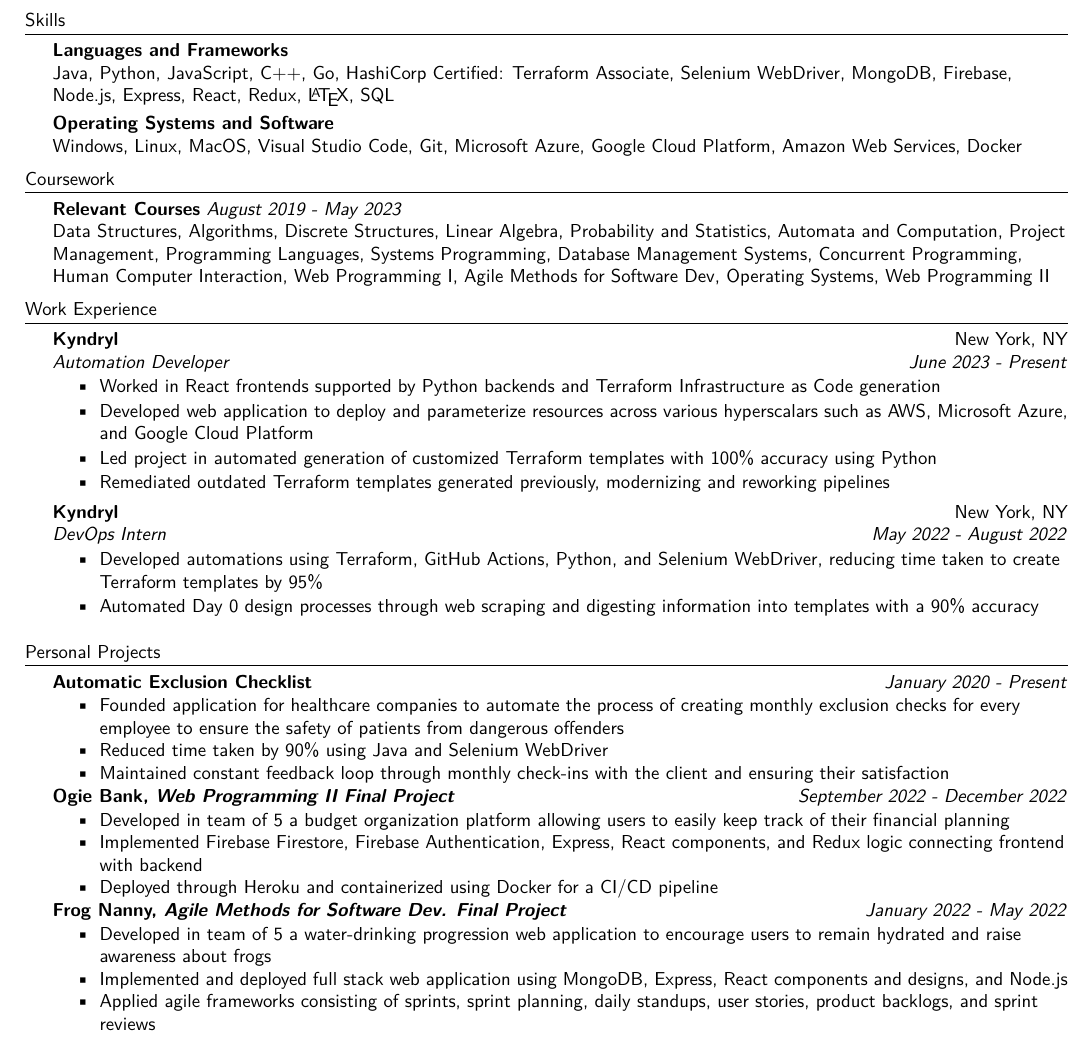
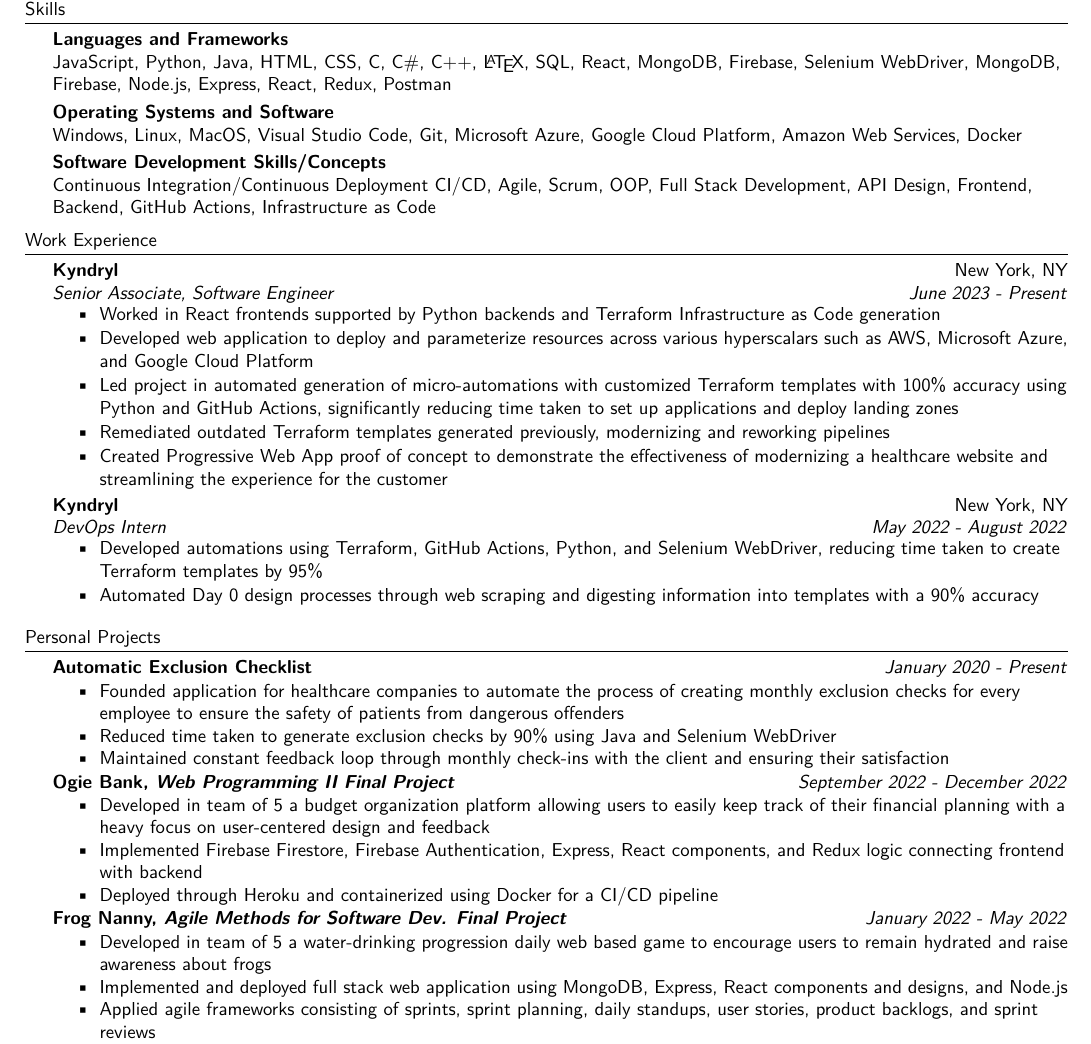
Before and after one commit to iFallenDawn/Jordan-Wang-Resume, a LaTeX CV (resume.tex): part of the page, cut so that both start at the same text. Compiled offline with pdfLaTeX.

Commit message:
remove coursework, move school to the bottom

```diff
--- a/resume.tex
+++ b/resume.tex
@@ -62,41 +62,42 @@
 	jordanwng58@gmail.com $\cdot$ Edgewater, NJ $\cdot$ (973) 652-5128 $\cdot$ \href{https://www.linkedin.com/in/jordan-wang/}{linkedin.com/in/jordan-wang} $\cdot$ \href{https://github.com/iFallenDawn}{github.com/iFallenDawn} \\
 \end{center}
 \vspace{-2mm}
-%==== Education ====%
-\header{Education}
-\textbf{Stevens Institute of Technology}\hfill Hoboken, NJ\\
-Bachelor of Science in Computer Science (\textit{GPA: 3.94/4.00}) \hfill \textit{August 2019 - May 2023}\\
-\vspace{2mm}
 
 %==== Skills ====%
 \header{Skills}
 {\textbf{Languages and Frameworks}} \hfill
 \\
-	Java, Python, JavaScript, C++, Go, HashiCorp Certified: Terraform Associate, Selenium WebDriver, MongoDB, Firebase, Node.js, Express, React, Redux, \LaTeX, SQL
+	JavaScript, Python, Java, HTML, CSS, C, C\#, C++, \LaTeX, SQL, React, MongoDB, Firebase, Selenium WebDriver, MongoDB, Firebase, Node.js, Express, React, Redux, Postman
  \\
 \vspace{1mm}
  {\textbf{Operating Systems and Software}} \hfill
  \\
  Windows, Linux, MacOS, Visual Studio Code, Git, Microsoft Azure, Google Cloud Platform, Amazon Web Services, Docker
+ \\
+\vspace{1mm}
+{\textbf{Software Development Skills/Concepts}} \hfill
+ \\
+Continuous Integration/Continuous Deployment CI/CD, Agile, Scrum, OOP, Full Stack Development, API Design, Frontend, Backend, GitHub Actions, Infrastructure as Code
 \vspace{2mm}
 
-%==== Coursework ====%
-\header{Coursework}
-{\textbf{Relevant Courses}} {\sl August 2019 - May 2023} \hfill
-\\
-Data Structures, Algorithms, Discrete Structures, Linear Algebra, Probability and Statistics, Automata and Computation, Project Management, Programming Languages, Systems Programming, Database Management Systems, Concurrent Programming, Human Computer Interaction, Web Programming I, Agile Methods for Software Dev, Operating Systems, Web Programming II\\
-\vspace{2mm}
+% %==== Coursework ====%
+% \header{Coursework}
+% {\textbf{Relevant Courses}} {\sl August 2019 - May 2023} \hfill
+% \\
+% Data Structures, Algorithms, Discrete Structures, Linear Algebra, Probability and Statistics, Automata and Computation, Project Management, Programming Languages, Systems Programming, Database Management Systems, Concurrent Programming, Human Computer Interaction, Web Programming I, Agile Methods for Software Dev, Operating Systems, Web Programming II\\
+% \vspace{2mm}
 
 %==== Work Experience ====%
 \header{Work Experience}
 \textbf{Kyndryl} \hfill New York, NY\\
-\textit{Automation Developer} \hfill \textit{June 2023 - Present}\\
+\textit{Senior Associate, Software Engineer} \hfill \textit{June 2023 - Present}\\
 \vspace{-2mm}
 \begin{itemize}[noitemsep,parsep=0pt,partopsep=0pt]\itemsep 1pt
     \item Worked in React frontends supported by Python backends and Terraform Infrastructure as Code generation
     \item Developed web application to deploy and parameterize resources across various hyperscalars such as AWS, Microsoft Azure, and Google Cloud Platform
-    \item Led project in automated generation of customized Terraform templates with 100\% accuracy using Python
+    \item Led project in automated generation of micro-automations with customized Terraform templates with 100\% accuracy using Python and GitHub Actions, significantly reducing time taken to set up applications and deploy landing zones
     \item Remediated outdated Terraform templates generated previously, modernizing and reworking pipelines
+    \item Created Progressive Web App proof of concept to demonstrate the effectiveness of modernizing a healthcare website and streamlining the experience for the customer
 \end{itemize}
 \vspace{-1mm}
 \textbf{Kyndryl} \hfill New York, NY\\
@@ -113,21 +114,21 @@
 {\textbf{Automatic Exclusion Checklist}} \hfill \textit{January 2020 - Present}
 \begin{itemize}[noitemsep,topsep=0.5pt, parsep=0pt,partopsep=0pt]
     \item Founded application for healthcare companies to automate the process of creating monthly exclusion checks for every employee to ensure the safety of patients from dangerous offenders
-    \item Reduced time taken by 90\% using Java and Selenium WebDriver
+    \item Reduced time taken to generate exclusion checks by 90\% using Java and Selenium WebDriver
     \item Maintained constant feedback loop through monthly check-ins with the client and ensuring their satisfaction
 \end{itemize}
 
 \textbf{Ogie Bank, \textit{Web Programming II Final Project}} \hfill \textit{September 2022 - December 2022}
 \begin{itemize}[noitemsep, topsep=0.5pt, parsep=0pt,partopsep=0pt]
-    \item Developed in team of 5 a budget organization platform allowing users to easily keep track of their financial planning
+    \item Developed in team of 5 a budget organization platform allowing users to easily keep track of their financial planning with a heavy focus on user-centered design and feedback
     \item Implemented Firebase Firestore, Firebase Authentication, Express, React components, and Redux logic connecting frontend with backend
     \item Deployed through Heroku and containerized using Docker for a CI/CD pipeline
 \end{itemize}
 
 \textbf{Frog Nanny, \textit{Agile Methods for Software Dev. Final Project}}  \hfill \textit{January 2022 - May 2022}
 \begin{itemize}[noitemsep, topsep=0.5pt, parsep=0pt,partopsep=0pt]
-    \item Developed in team of 5 a water-drinking progression web application to encourage users to remain hydrated and raise awareness about frogs
-    \item Implemented and deployed  full stack web application using MongoDB, Express, React components and designs, and Node.js
+    \item Developed in team of 5 a water-drinking progression daily web based game to encourage users to remain hydrated and raise awareness about frogs
+    \item Implemented and deployed full stack web application using MongoDB, Express, React components and designs, and Node.js
     \item Applied agile frameworks consisting of sprints, sprint planning, daily standups, user stories, product backlogs, and sprint reviews
 \end{itemize}
 
```
Also changed, not shown: Jordan_Wang_Resume.pdf, resume.tex (8 more changed lines).
